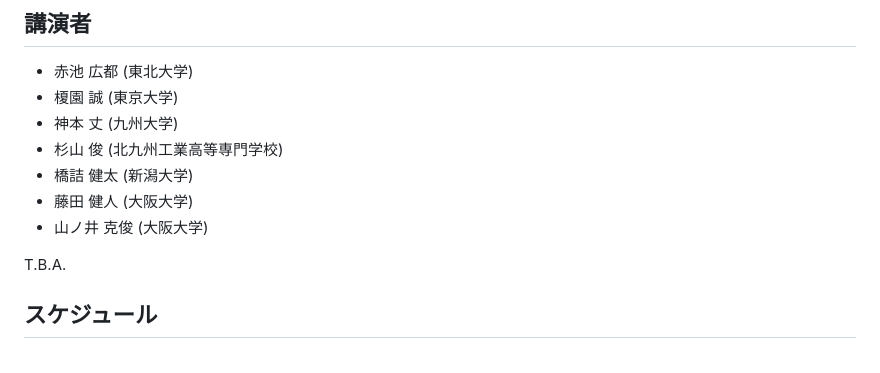
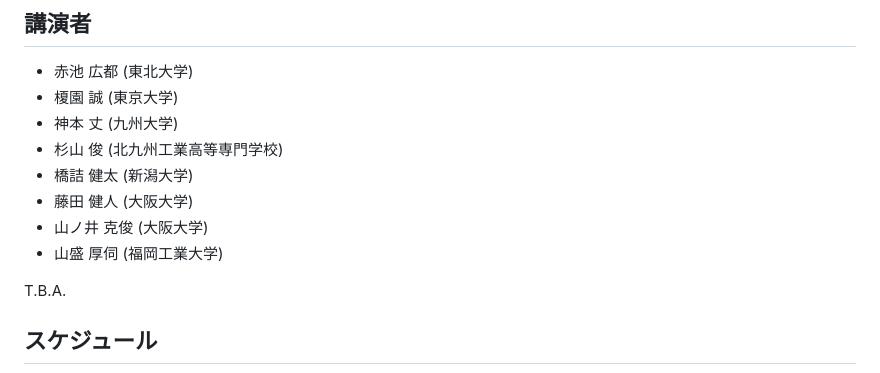
Before and after one commit to masataka123/AG_SCV_2025, a Markdown page: README.md, the part around the change. GitHub-like rendering.

```diff
--- a/README.md
+++ b/README.md
@@ -13,6 +13,7 @@
 - 橋詰 健太 (新潟大学)
 - 藤田 健人 (大阪大学)
 - 山ノ井 克俊 (大阪大学)
+- 山盛 厚伺 (福岡工業大学)
 
 T.B.A.
 
```
